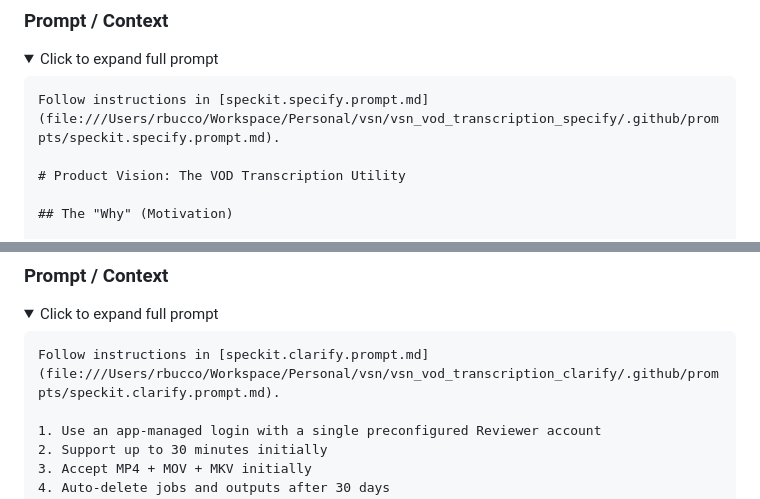
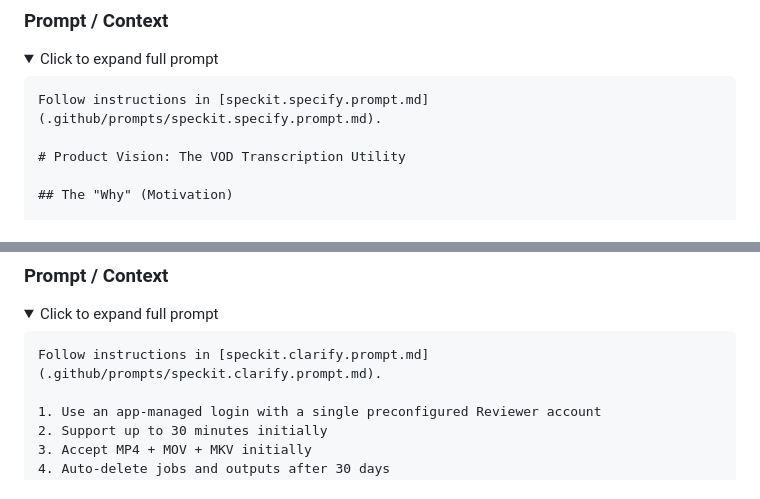
Before and after one commit to riccardobucco/vsn_vod_transcription, a Markdown page: AI_LOG.md, 2 parts joined by grey strips. Drawn GitHub-style; folded sections open.

Commit message:
Fix prompt links

````diff
--- a/AI_LOG.md
+++ b/AI_LOG.md
@@ -105,7 +105,7 @@ Incorporate these requirements into the constitution using the established templ
 <summary>Click to expand full prompt</summary>
 
 ```
-Follow instructions in [speckit.specify.prompt.md](file:///Users/rbucco/Workspace/Personal/vsn/vsn_vod_transcription_specify/.github/prompts/speckit.specify.prompt.md).
+Follow instructions in [speckit.specify.prompt.md](.github/prompts/speckit.specify.prompt.md).
 
 # Product Vision: The VOD Transcription Utility
 
@@ -183,7 +183,7 @@ A successful build means a user can log in, throw a video link at the system, cl
 <summary>Click to expand full prompt</summary>
 
 ```
-Follow instructions in [speckit.clarify.prompt.md](file:///Users/rbucco/Workspace/Personal/vsn/vsn_vod_transcription_clarify/.github/prompts/speckit.clarify.prompt.md).
+Follow instructions in [speckit.clarify.prompt.md](.github/prompts/speckit.clarify.prompt.md).
 
 1. Use an app-managed login with a single preconfigured Reviewer account
 2. Support up to 30 minutes initially
````
